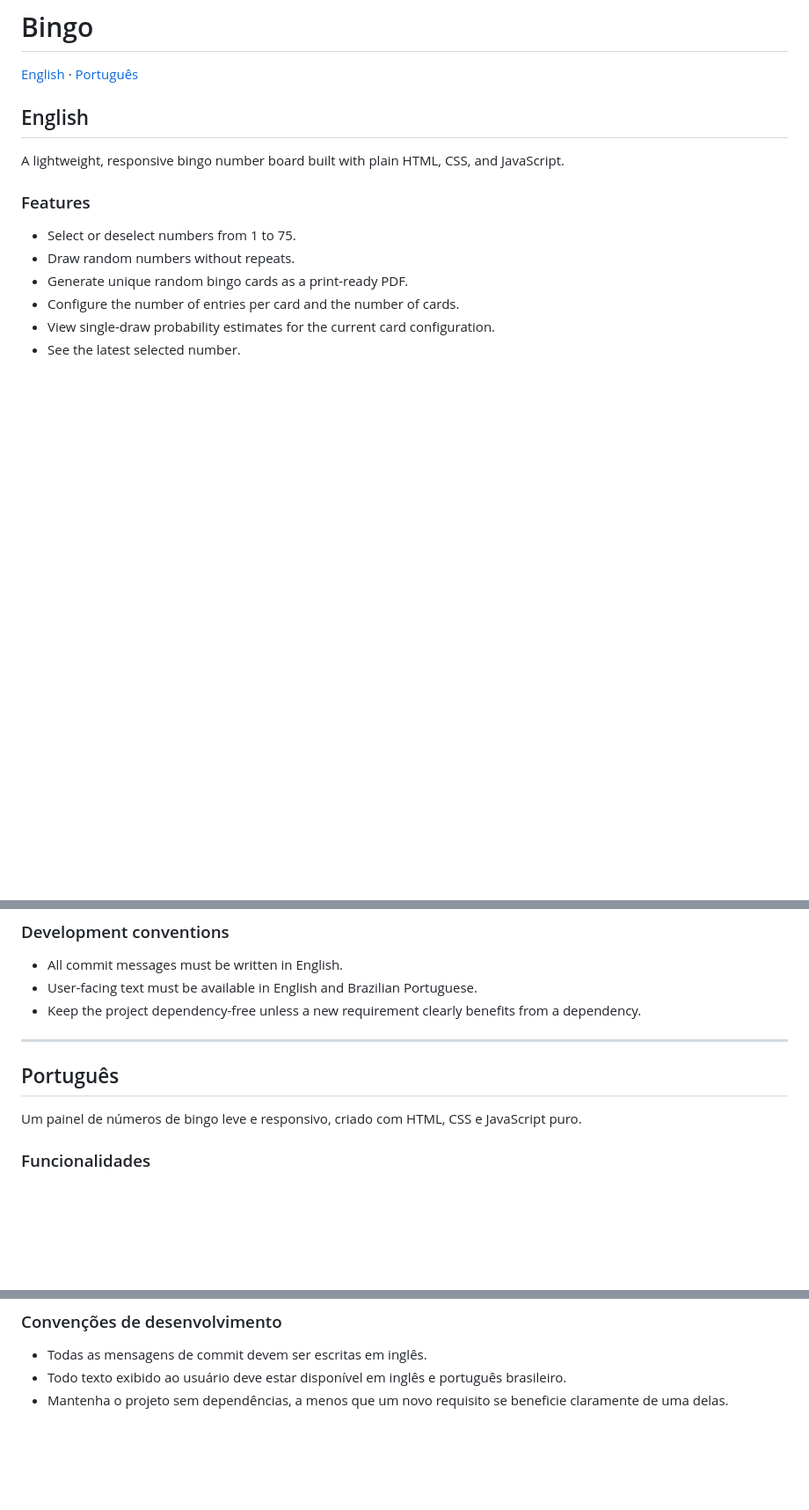
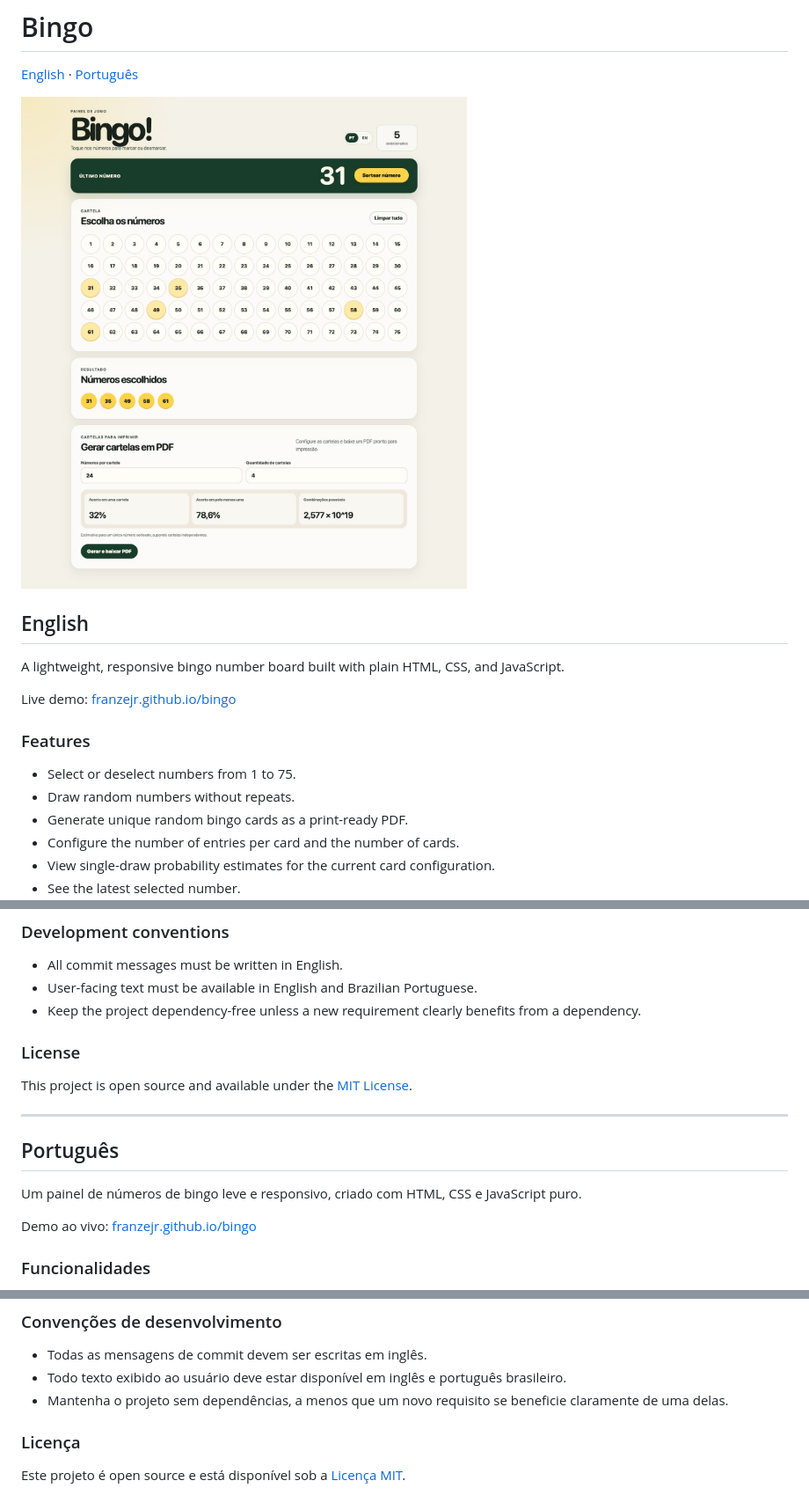
Before and after one commit to franzejr/bingo, a Markdown page: README.md, 3 parts joined by grey strips. Shown: that part at 88% size. Rendered like a GitHub page; pictures changed too: docs/bingo-preview.jpg (added); blank space fills up the shorter version.

Commit message:
docs: add preview and MIT license
The repository lacked a visual preview and clear reuse terms.

Add the app preview, live demo links, and MIT licensing to the bilingual README.

```diff
--- a/README.md
+++ b/README.md
@@ -2,9 +2,13 @@
 
 [English](#english) · [Português](#português)
 
+![Bingo app preview](docs/bingo-preview.jpg)
+
 ## English
 
 A lightweight, responsive bingo number board built with plain HTML, CSS, and JavaScript.
+
+Live demo: [franzejr.github.io/bingo](https://franzejr.github.io/bingo/)
 
 ### Features
 
@@ -35,11 +39,17 @@ Then visit `http://127.0.0.1:4173`.
 - User-facing text must be available in English and Brazilian Portuguese.
 - Keep the project dependency-free unless a new requirement clearly benefits from a dependency.
 
+### License
+
+This project is open source and available under the [MIT License](LICENSE).
+
 ---
 
 ## Português
 
 Um painel de números de bingo leve e responsivo, criado com HTML, CSS e JavaScript puro.
+
+Demo ao vivo: [franzejr.github.io/bingo](https://franzejr.github.io/bingo/)
 
 ### Funcionalidades
 
@@ -69,3 +79,7 @@ Depois, acesse `http://127.0.0.1:4173`.
 - Todas as mensagens de commit devem ser escritas em inglês.
 - Todo texto exibido ao usuário deve estar disponível em inglês e português brasileiro.
 - Mantenha o projeto sem dependências, a menos que um novo requisito se beneficie claramente de uma delas.
+
+### Licença
+
+Este projeto é open source e está disponível sob a [Licença MIT](LICENSE).
```
Also changed, not shown: 2 other files.
